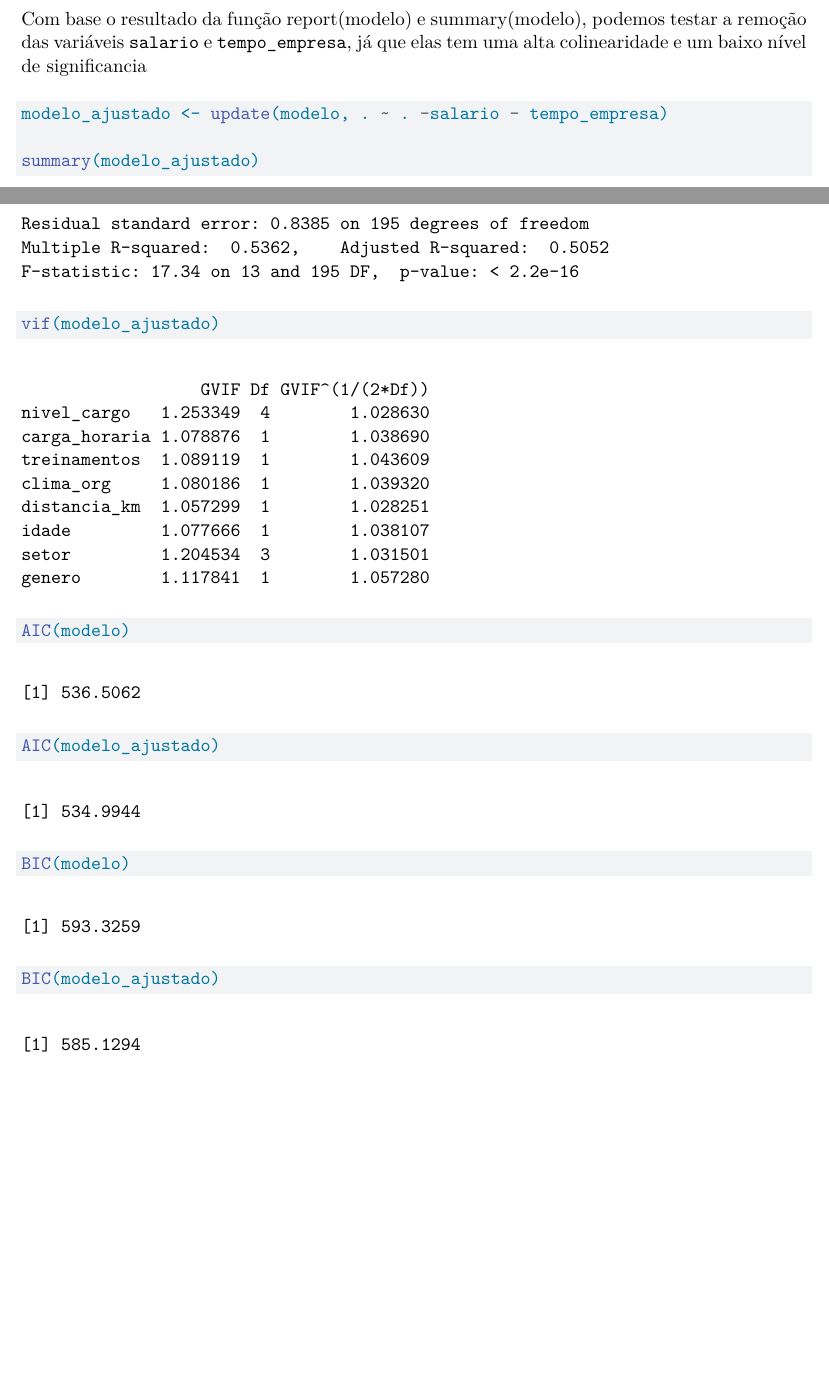
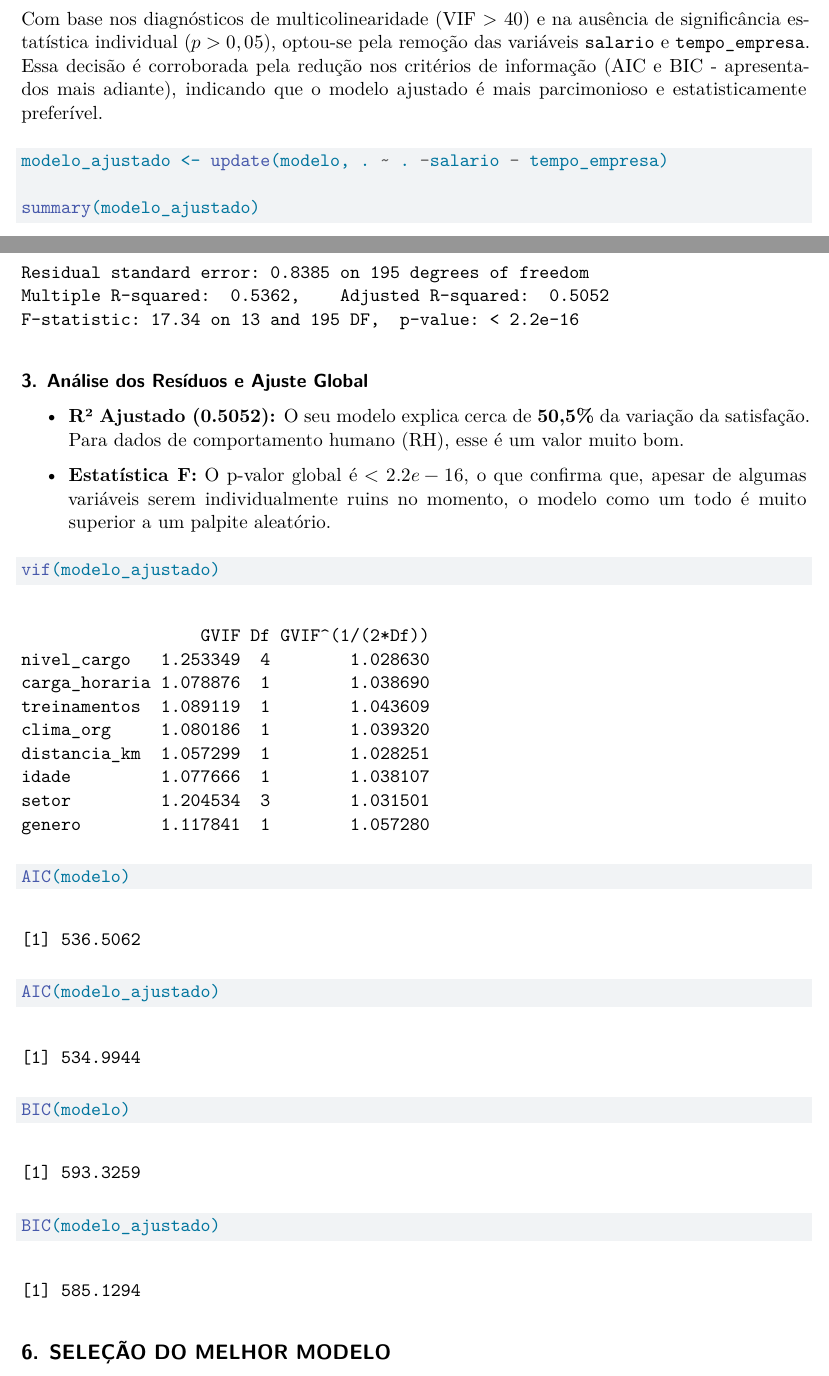
Before and after one commit to eduardonsm/relatorio-estatistica, a Quarto document (relatorio_satisfacao.qmd): two parts of pages 9 and 10 of 10, joined at a grey line, cut at the place of the change, the shorter picture padded with empty space. Rendered offline with R 4.5, knitr and Pandoc in place of Quarto, then LaTeX, with nearby package versions; some code elsewhere in the file could not run offline.

Commit message:
modified:   relatorio_satisfacao.qmd

````diff
--- a/relatorio_satisfacao.qmd
+++ b/relatorio_satisfacao.qmd
@@ -173,13 +173,19 @@ A análise dos coeficientes revela que, embora o modelo global seja potente, a m
 report(modelo)
 ```
 
-Com base o resultado da função report(modelo) e summary(modelo), podemos testar a remoção das variáveis `salario` e `tempo_empresa`, já que elas tem uma alta colinearidade e um baixo nível de significancia
+Com base nos diagnósticos de multicolinearidade (VIF \> 40) e na ausência de significância estatística individual ($p > 0,05$), optou-se pela remoção das variáveis `salario` e `tempo_empresa`. Essa decisão é corroborada pela redução nos critérios de informação (AIC e BIC - apresentados mais adiante), indicando que o modelo ajustado é mais parcimonioso e estatisticamente preferível.
 
 ```{r}
 modelo_ajustado <- update(modelo, . ~ . -salario - tempo_empresa)
 
 summary(modelo_ajustado)
 ```
+
+#### **3. Análise dos Resíduos e Ajuste Global**
+
+-   **R² Ajustado (0.5052):** O seu modelo explica cerca de **50,5%** da variação da satisfação. Para dados de comportamento humano (RH), esse é um valor muito bom.
+
+-   **Estatística F:** O p-valor global é $< 2.2e-16$, o que confirma que, apesar de algumas variáveis serem individualmente ruins no momento, o modelo como um todo é muito superior a um palpite aleatório.
 
 ```{r}
 vif(modelo_ajustado)
@@ -200,3 +206,5 @@ BIC(modelo)
 ```{r}
 BIC(modelo_ajustado)
 ```
+
+## 6. SELEÇÃO DO MELHOR MODELO
````
